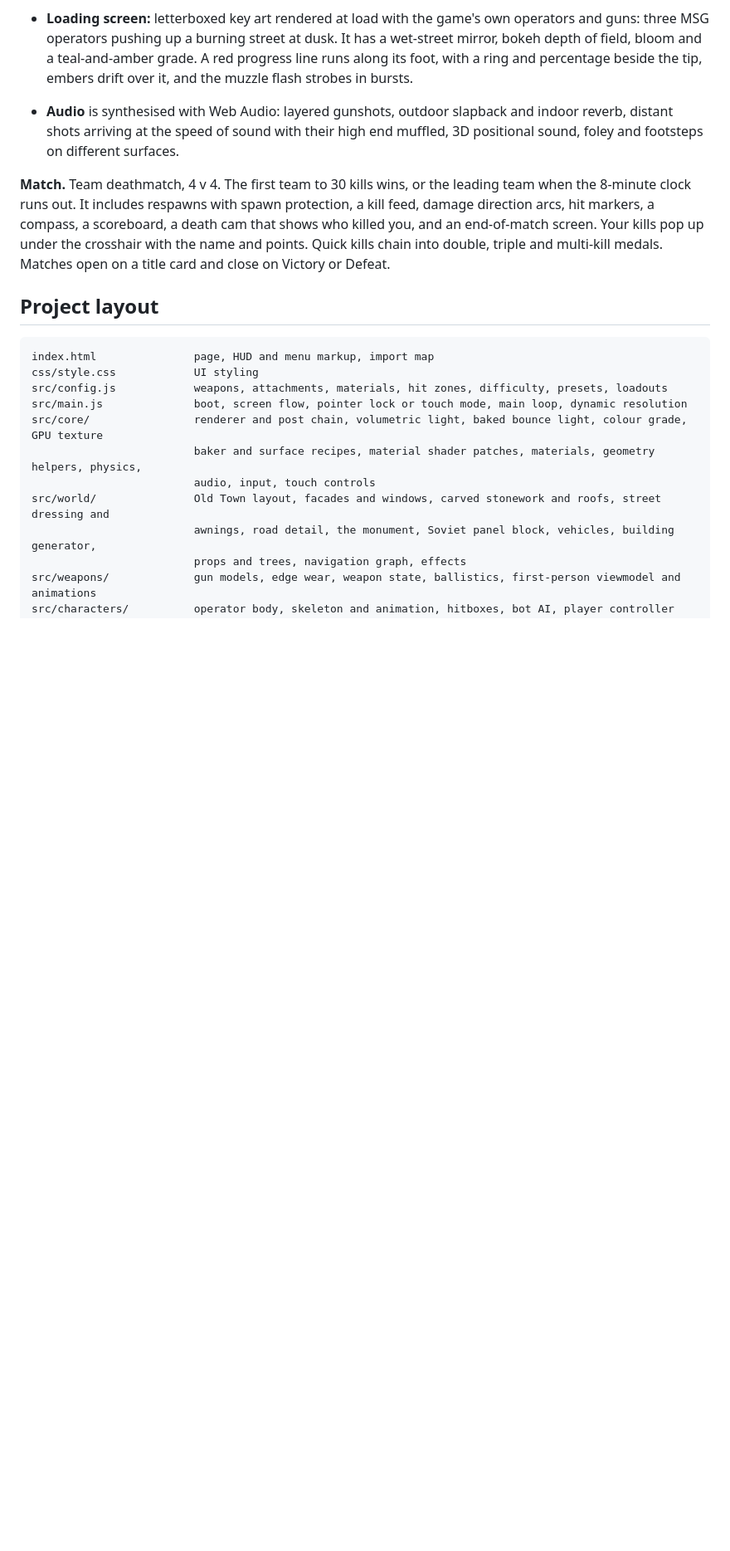
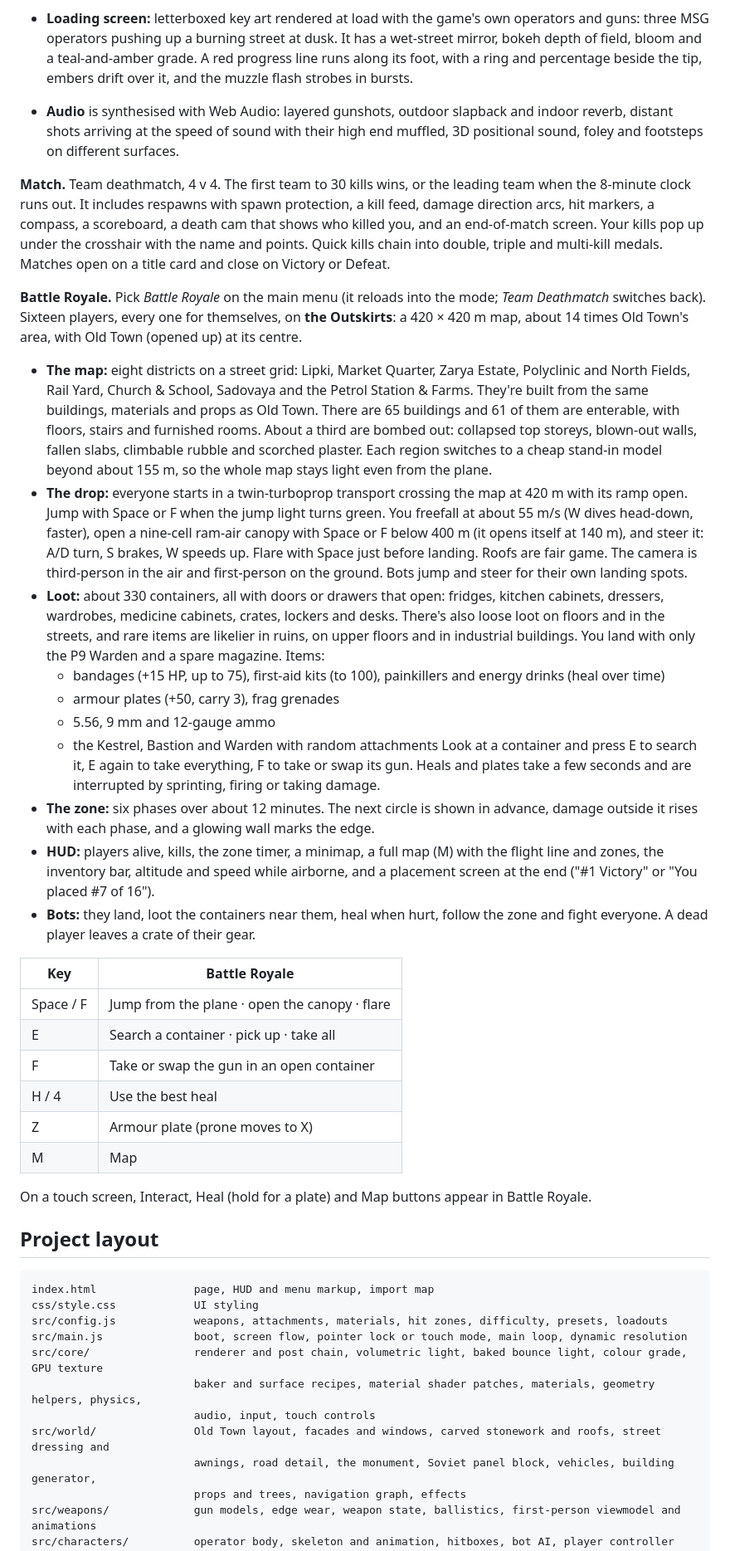
Before and after one commit to functionalaity-ai/Dreamers, a Markdown page: shooter/README.md, the part around one of its changes. Shown at 83% size. Drawn GitHub-style; blank space fills up the shorter version.

Commit message:
Iron Meridian: README for Battle Royale
Co-Authored-By: Claude Opus 5.5 <noreply@anthropic.com>
Claude-Session: https://claude.ai/code/session_01HzAyBKPPmeLGjtDZD4MCZs

````diff
--- a/shooter/README.md
+++ b/shooter/README.md
@@ -153,6 +153,30 @@ Three loadout slots (Rifleman, Marksman and Breacher) are saved in the browser.
 
 **Match.** Team deathmatch, 4 v 4. The first team to 30 kills wins, or the leading team when the 8-minute clock runs out. It includes respawns with spawn protection, a kill feed, damage direction arcs, hit markers, a compass, a scoreboard, a death cam that shows who killed you, and an end-of-match screen. Your kills pop up under the crosshair with the name and points. Quick kills chain into double, triple and multi-kill medals. Matches open on a title card and close on Victory or Defeat.
 
+**Battle Royale.** Pick *Battle Royale* on the main menu (it reloads into the mode; *Team Deathmatch* switches back). Sixteen players, every one for themselves, on **the Outskirts**: a 420 × 420 m map, about 14 times Old Town's area, with Old Town (opened up) at its centre.
+- **The map:** eight districts on a street grid: Lipki, Market Quarter, Zarya Estate, Polyclinic and North Fields, Rail Yard, Church & School, Sadovaya and the Petrol Station & Farms. They're built from the same buildings, materials and props as Old Town. There are 65 buildings and 61 of them are enterable, with floors, stairs and furnished rooms. About a third are bombed out: collapsed top storeys, blown-out walls, fallen slabs, climbable rubble and scorched plaster. Each region switches to a cheap stand-in model beyond about 155 m, so the whole map stays light even from the plane.
+- **The drop:** everyone starts in a twin-turboprop transport crossing the map at 420 m with its ramp open. Jump with Space or F when the jump light turns green. You freefall at about 55 m/s (W dives head-down, faster), open a nine-cell ram-air canopy with Space or F below 400 m (it opens itself at 140 m), and steer it: A/D turn, S brakes, W speeds up. Flare with Space just before landing. Roofs are fair game. The camera is third-person in the air and first-person on the ground. Bots jump and steer for their own landing spots.
+- **Loot:** about 330 containers, all with doors or drawers that open: fridges, kitchen cabinets, dressers, wardrobes, medicine cabinets, crates, lockers and desks. There's also loose loot on floors and in the streets, and rare items are likelier in ruins, on upper floors and in industrial buildings. You land with only the P9 Warden and a spare magazine. Items:
+  - bandages (+15 HP, up to 75), first-aid kits (to 100), painkillers and energy drinks (heal over time)
+  - armour plates (+50, carry 3), frag grenades
+  - 5.56, 9 mm and 12-gauge ammo
+  - the Kestrel, Bastion and Warden with random attachments
+  Look at a container and press E to search it, E again to take everything, F to take or swap its gun. Heals and plates take a few seconds and are interrupted by sprinting, firing or taking damage.
+- **The zone:** six phases over about 12 minutes. The next circle is shown in advance, damage outside it rises with each phase, and a glowing wall marks the edge.
+- **HUD:** players alive, kills, the zone timer, a minimap, a full map (M) with the flight line and zones, the inventory bar, altitude and speed while airborne, and a placement screen at the end ("#1 Victory" or "You placed #7 of 16").
+- **Bots:** they land, loot the containers near them, heal when hurt, follow the zone and fight everyone. A dead player leaves a crate of their gear.
+
+| Key | Battle Royale |
+| --- | --- |
+| Space / F | Jump from the plane · open the canopy · flare |
+| E | Search a container · pick up · take all |
+| F | Take or swap the gun in an open container |
+| H / 4 | Use the best heal |
+| Z | Armour plate (prone moves to X) |
+| M | Map |
+
+On a touch screen, Interact, Heal (hold for a plate) and Map buttons appear in Battle Royale.
+
 ## Project layout
 
 ```
````
Also changed, not shown: other parts of shooter/README.md (+2 -0 lines).
